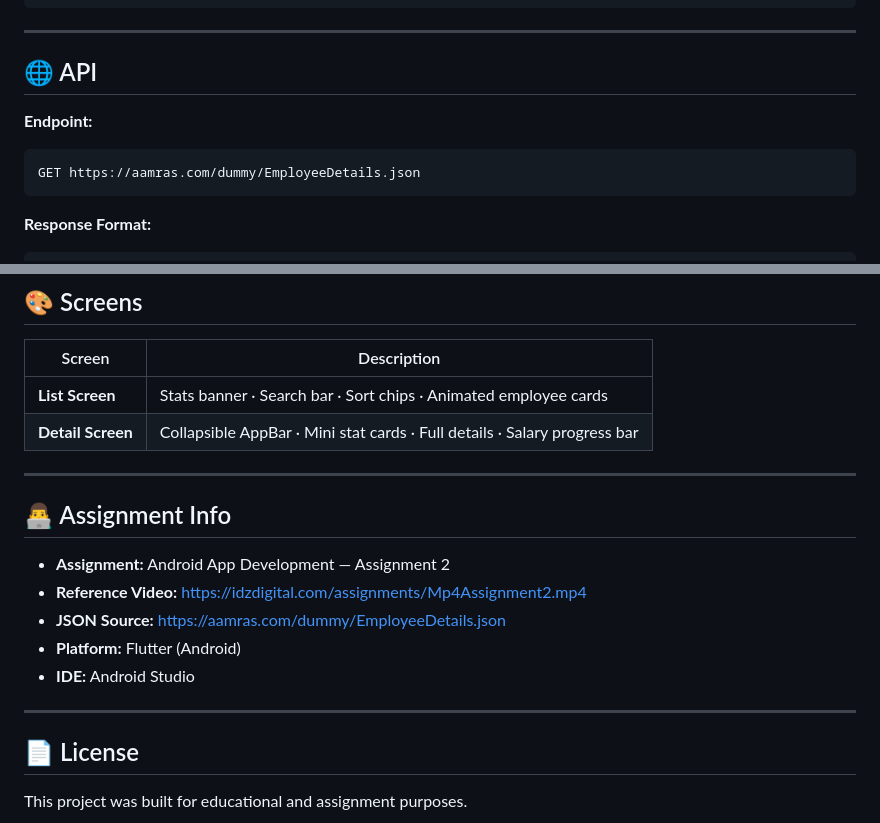
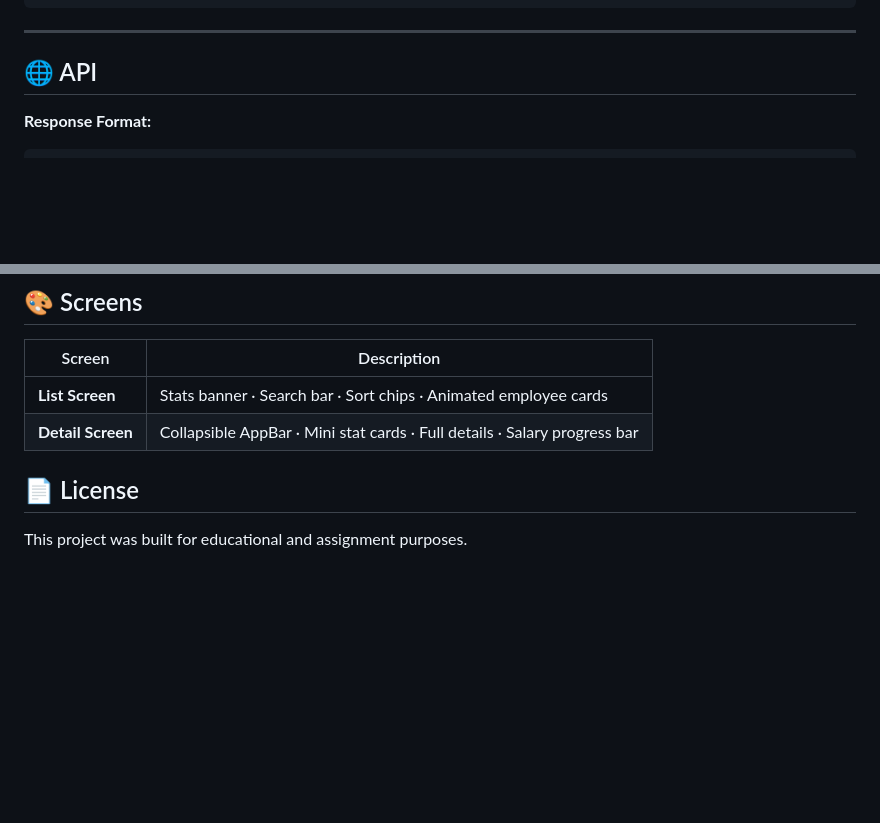
Before and after one commit to mithil001/employee_details_app, a Markdown page: README.md, 2 parts joined by grey strips. Drawn GitHub-style; blank space fills up the shorter version.

````diff
--- a/README.md
+++ b/README.md
@@ -66,11 +66,6 @@ lib/
 ---
 
 ## 🌐 API
-
-**Endpoint:**
-```
-GET https://aamras.com/dummy/EmployeeDetails.json
-```
 
 **Response Format:**
 ```json
@@ -143,18 +138,6 @@ App Launch
 | **List Screen** | Stats banner · Search bar · Sort chips · Animated employee cards |
 | **Detail Screen** | Collapsible AppBar · Mini stat cards · Full details · Salary progress bar |
 
----
-
-## 👨‍💻 Assignment Info
-
-- **Assignment:** Android App Development — Assignment 2
-- **Reference Video:** https://idzdigital.com/assignments/Mp4Assignment2.mp4
-- **JSON Source:** https://aamras.com/dummy/EmployeeDetails.json
-- **Platform:** Flutter (Android)
-- **IDE:** Android Studio
-
----
-
 ## 📄 License
 
 This project was built for educational and assignment purposes.
````
